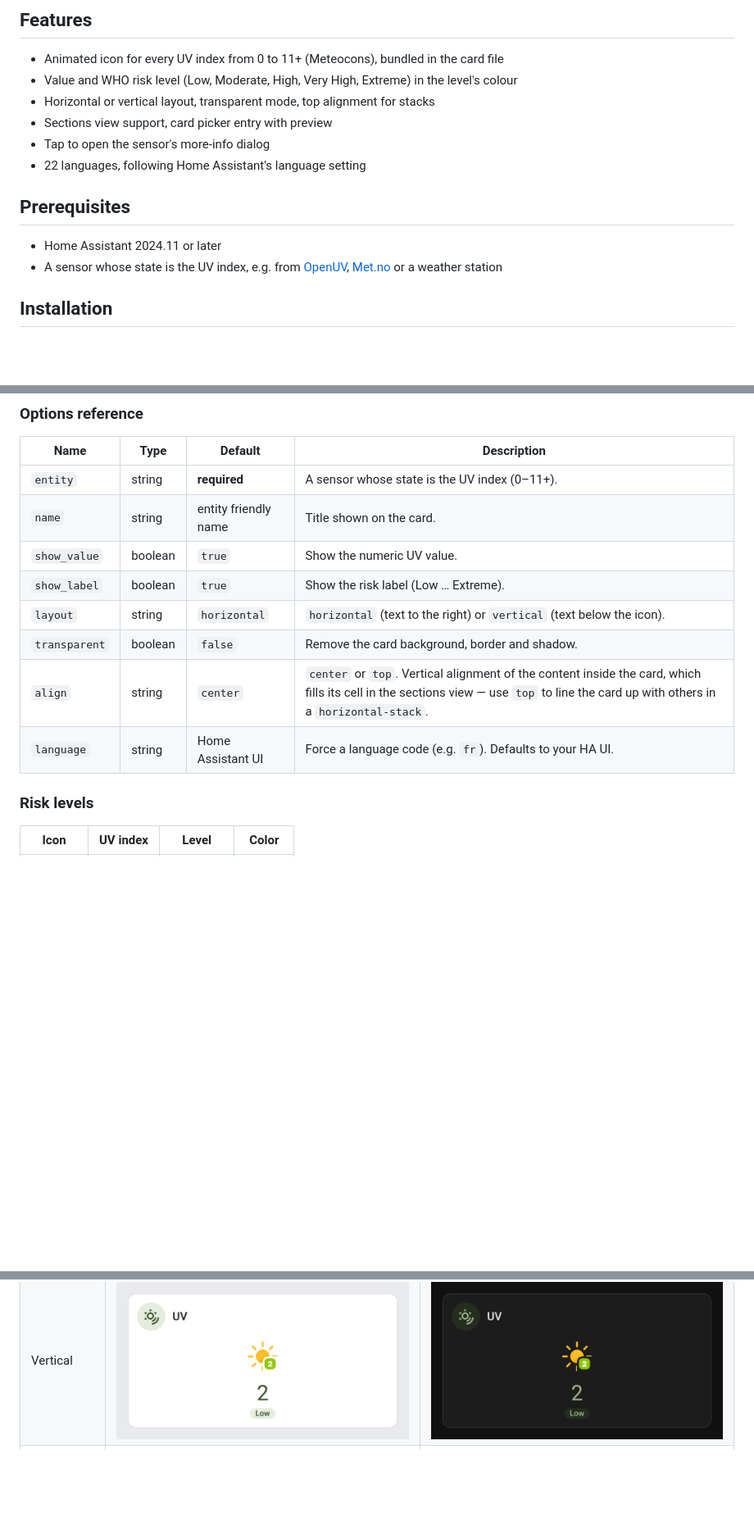
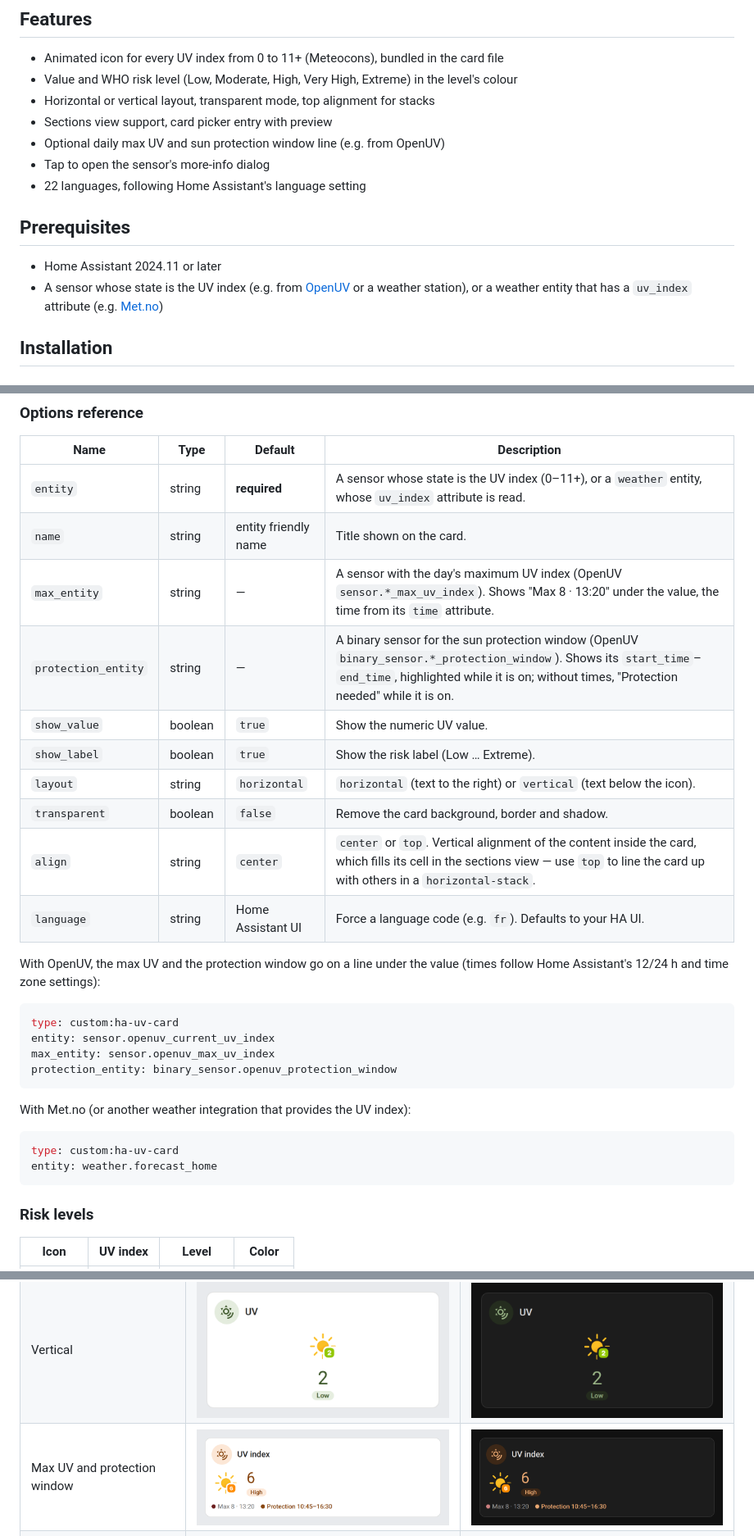
Before and after one commit to juju35/ha-uv-card, a Markdown page: README.md, 3 parts joined by grey strips. Shown at 82% size. Rendered like a GitHub page; pictures changed too: screenshots/card-extra-dark.png (added), screenshots/card-extra.png (added); blank space fills up the shorter version.

````diff
--- a/README.md
+++ b/README.md
@@ -20,13 +20,14 @@ Lovelace card for Home Assistant that shows the current **UV index** with an ani
 - Value and WHO risk level (Low, Moderate, High, Very High, Extreme) in the level's colour
 - Horizontal or vertical layout, transparent mode, top alignment for stacks
 - Sections view support, card picker entry with preview
+- Optional daily max UV and sun protection window line (e.g. from OpenUV)
 - Tap to open the sensor's more-info dialog
 - 22 languages, following Home Assistant's language setting
 
 ## Prerequisites
 
 - Home Assistant 2024.11 or later
-- A sensor whose state is the UV index, e.g. from [OpenUV](https://www.home-assistant.io/integrations/openuv/), [Met.no](https://www.home-assistant.io/integrations/met/) or a weather station
+- A sensor whose state is the UV index (e.g. from [OpenUV](https://www.home-assistant.io/integrations/openuv/) or a weather station), or a weather entity that has a `uv_index` attribute (e.g. [Met.no](https://www.home-assistant.io/integrations/met/))
 
 ## Installation
 
@@ -58,14 +59,32 @@ entity: sensor.uv_index
 
 | Name         | Type    | Default              | Description                                   |
 | ------------ | ------- | -------------------- | --------------------------------------------- |
-| `entity`     | string  | **required**         | A sensor whose state is the UV index (0–11+).            |
+| `entity`     | string  | **required**         | A sensor whose state is the UV index (0–11+), or a `weather` entity, whose `uv_index` attribute is read. |
 | `name`       | string  | entity friendly name | Title shown on the card.                                 |
+| `max_entity` | string  | —                    | A sensor with the day's maximum UV index (OpenUV `sensor.*_max_uv_index`). Shows "Max 8 · 13:20" under the value, the time from its `time` attribute. |
+| `protection_entity` | string | —             | A binary sensor for the sun protection window (OpenUV `binary_sensor.*_protection_window`). Shows its `start_time`–`end_time`, highlighted while it is on; without times, "Protection needed" while it is on. |
 | `show_value` | boolean | `true`               | Show the numeric UV value.                               |
 | `show_label` | boolean | `true`               | Show the risk label (Low … Extreme).                     |
 | `layout`     | string  | `horizontal`         | `horizontal` (text to the right) or `vertical` (text below the icon). |
 | `transparent`| boolean | `false`              | Remove the card background, border and shadow.           |
 | `align`      | string  | `center`             | `center` or `top`. Vertical alignment of the content inside the card, which fills its cell in the sections view — use `top` to line the card up with others in a `horizontal-stack`. |
 | `language`   | string  | Home Assistant UI    | Force a language code (e.g. `fr`). Defaults to your HA UI. |
+
+With OpenUV, the max UV and the protection window go on a line under the value (times follow Home Assistant's 12/24 h and time zone settings):
+
+```yaml
+type: custom:ha-uv-card
+entity: sensor.openuv_current_uv_index
+max_entity: sensor.openuv_max_uv_index
+protection_entity: binary_sensor.openuv_protection_window
+```
+
+With Met.no (or another weather integration that provides the UV index):
+
+```yaml
+type: custom:ha-uv-card
+entity: weather.forecast_home
+```
 
 ### Risk levels
 
@@ -83,6 +102,7 @@ entity: sensor.uv_index
 |---|---|---|
 | Horizontal | <img src="https://raw.githubusercontent.com/juju35/ha-uv-card/main/screenshots/card.png" alt="Light" width="400"> | <img src="https://raw.githubusercontent.com/juju35/ha-uv-card/main/screenshots/card-dark.png" alt="Dark" width="400"> |
 | Vertical | <img src="https://raw.githubusercontent.com/juju35/ha-uv-card/main/screenshots/card-vertical.png" alt="Vertical" width="400"> | <img src="https://raw.githubusercontent.com/juju35/ha-uv-card/main/screenshots/card-vertical-dark.png" alt="Vertical dark" width="400"> |
+| Max UV and protection window | <img src="https://raw.githubusercontent.com/juju35/ha-uv-card/main/screenshots/card-extra.png" alt="Max UV and protection window" width="400"> | <img src="https://raw.githubusercontent.com/juju35/ha-uv-card/main/screenshots/card-extra-dark.png" alt="Max UV and protection window dark" width="400"> |
 | Unavailable | <img src="https://raw.githubusercontent.com/juju35/ha-uv-card/main/screenshots/card-unavailable.png" alt="Unavailable" width="400"> | <img src="https://raw.githubusercontent.com/juju35/ha-uv-card/main/screenshots/card-unavailable-dark.png" alt="Unavailable dark" width="400"> |
 
 ### Animations
````
Also changed, not shown: other parts of README.md (+1 -1 lines), CHANGELOG.md (+7 -0 lines), 5 other files.
